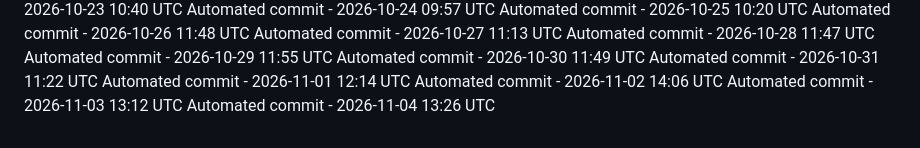
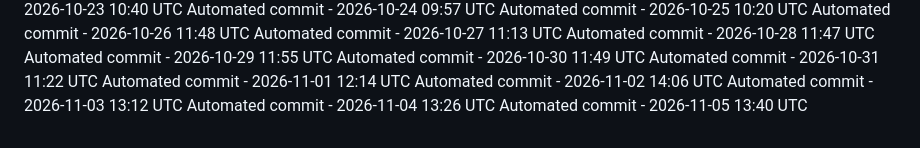
Before and after one commit to ashokvarma1188/LoginForm, a Markdown page: .towline/activity-log.md, the part around the change. Drawn GitHub-style.

Commit message:
Automated daily commit

```diff
--- a/.towline/activity-log.md
+++ b/.towline/activity-log.md
@@ -93,3 +93,4 @@ Automated commit - 2026-11-01 12:14 UTC
 Automated commit - 2026-11-02 14:06 UTC
 Automated commit - 2026-11-03 13:12 UTC
 Automated commit - 2026-11-04 13:26 UTC
+Automated commit - 2026-11-05 13:40 UTC
```
